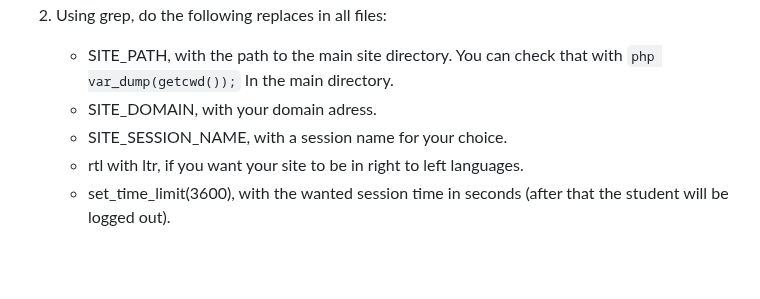
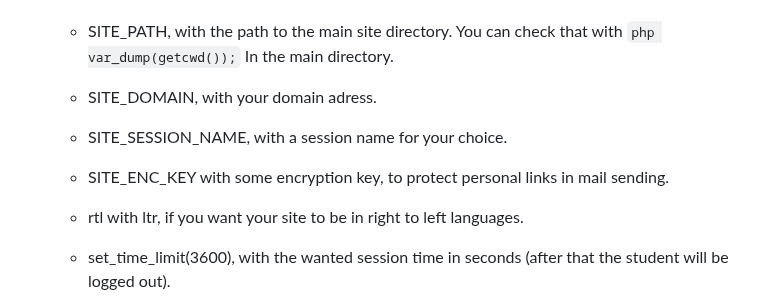
Before and after one commit to sharon846/StudentsPortal, a Markdown page: README.md, the part around the change. Rendered like a GitHub page; blank space fills up the shorter version.

````diff
--- a/README.md
+++ b/README.md
@@ -54,6 +54,8 @@ StudentsPortal is highly documented on the [guide](https://github.com/sharon846/
    - SITE_PATH, with the path to the main site directory. You can check that with ```php var_dump(getcwd());``` In the main directory.
    - SITE_DOMAIN, with your domain adress.
    - SITE_SESSION_NAME, with a session name for your choice.
+   - SITE_ENC_KEY with some encryption key, to protect personal links in mail sending.
+
    - rtl with ltr, if you want your site to be in right to left languages.
    - set_time_limit(3600), with the wanted session time in seconds (after that the student will be logged out).
 
````
